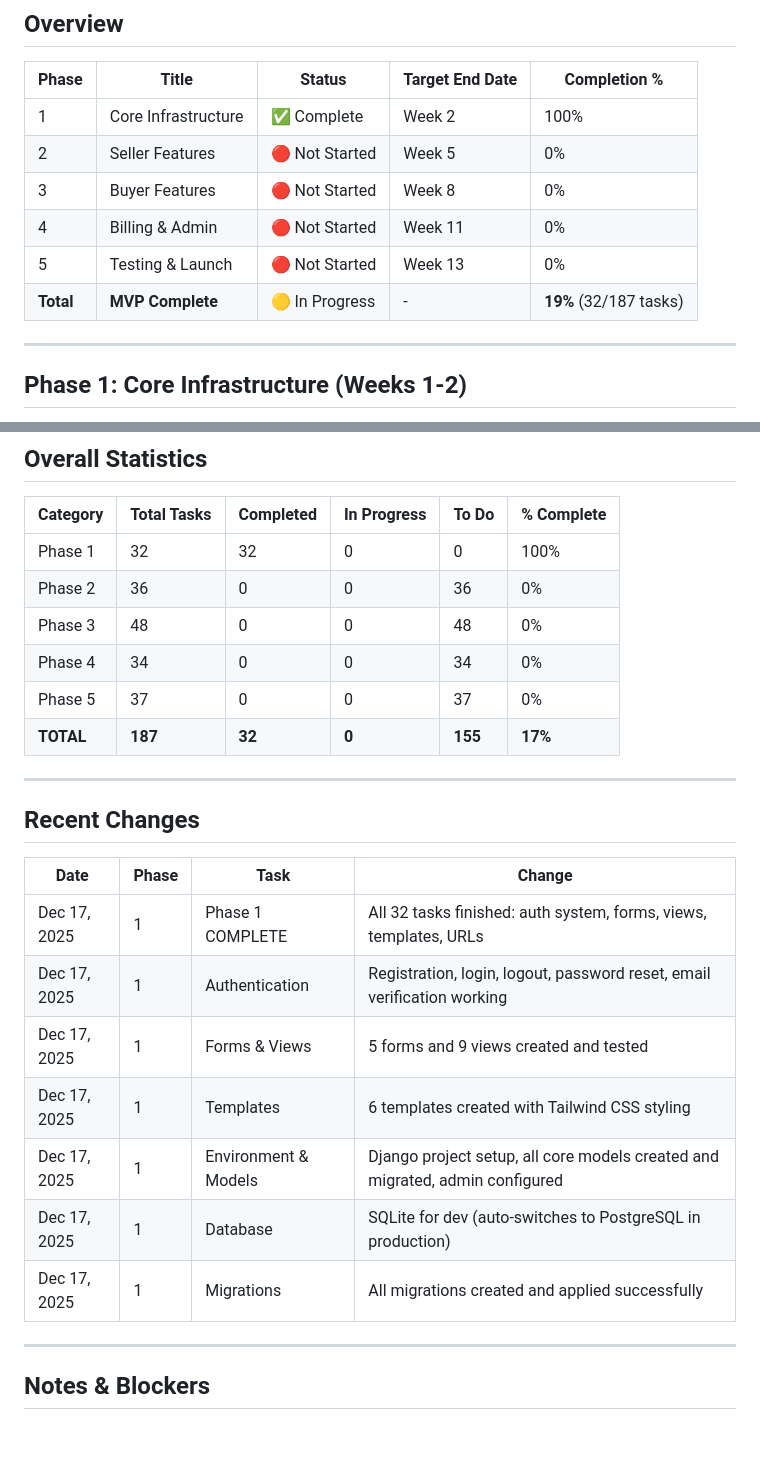
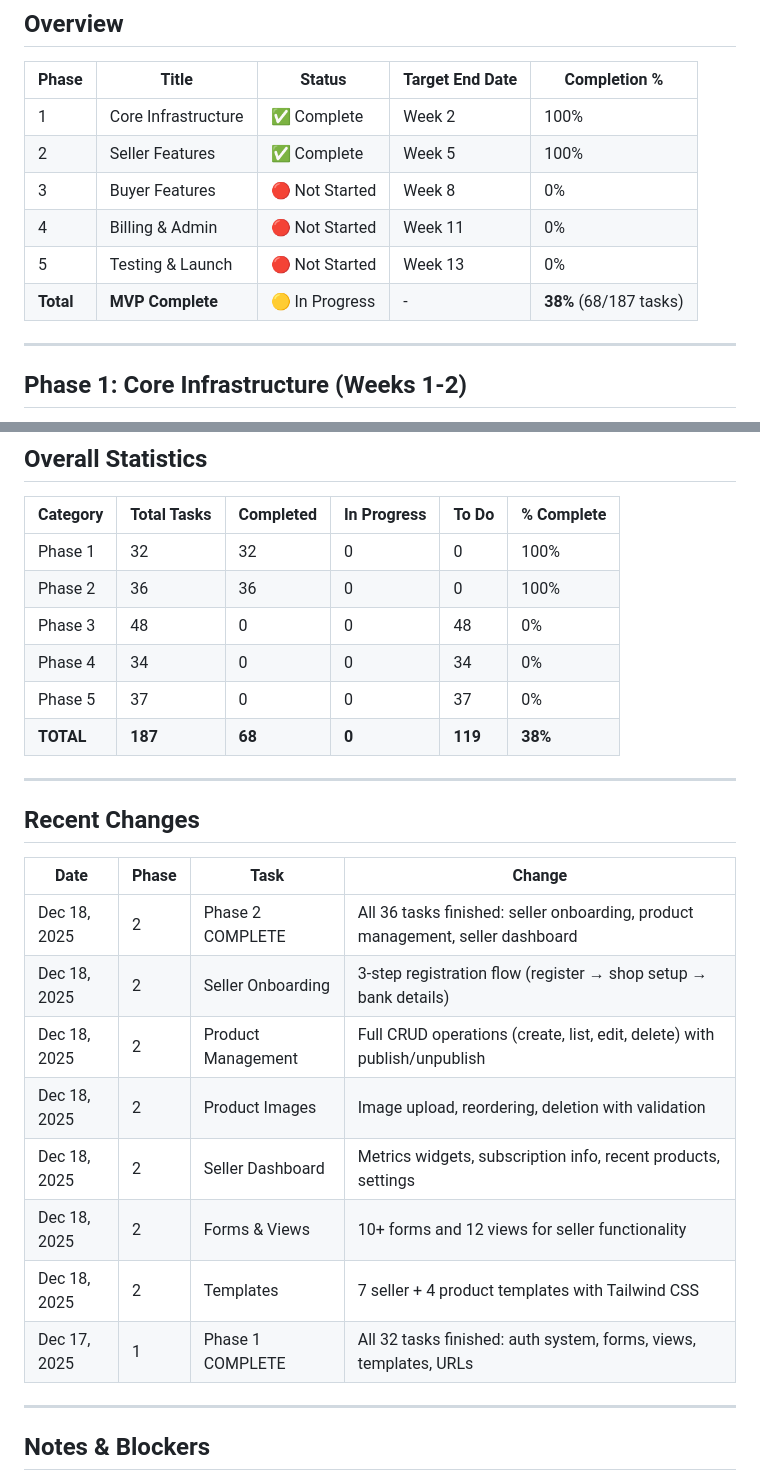
Before and after one commit to ivotripunovic/vintage_shop, a Markdown page: secondhand-marketplace-progress.md, 2 parts joined by grey strips. Drawn GitHub-style; blank space fills up the shorter version.

```diff
--- a/secondhand-marketplace-progress.md
+++ b/secondhand-marketplace-progress.md
@@ -11,11 +11,11 @@
 | Phase | Title | Status | Target End Date | Completion % |
 |-------|-------|--------|-----------------|--------------|
 | 1 | Core Infrastructure | ✅ Complete | Week 2 | 100% |
-| 2 | Seller Features | 🔴 Not Started | Week 5 | 0% |
+| 2 | Seller Features | ✅ Complete | Week 5 | 100% |
 | 3 | Buyer Features | 🔴 Not Started | Week 8 | 0% |
 | 4 | Billing & Admin | 🔴 Not Started | Week 11 | 0% |
 | 5 | Testing & Launch | 🔴 Not Started | Week 13 | 0% |
-| **Total** | **MVP Complete** | 🟡 In Progress | - | **19%** (32/187 tasks) |
+| **Total** | **MVP Complete** | 🟡 In Progress | - | **38%** (68/187 tasks) |
 
 ---
 
@@ -370,11 +370,11 @@
 | Category | Total Tasks | Completed | In Progress | To Do | % Complete |
 |----------|------------|-----------|-------------|-------|------------|
 | Phase 1 | 32 | 32 | 0 | 0 | 100% |
-| Phase 2 | 36 | 0 | 0 | 36 | 0% |
+| Phase 2 | 36 | 36 | 0 | 0 | 100% |
 | Phase 3 | 48 | 0 | 0 | 48 | 0% |
 | Phase 4 | 34 | 0 | 0 | 34 | 0% |
 | Phase 5 | 37 | 0 | 0 | 37 | 0% |
-| **TOTAL** | **187** | **32** | **0** | **155** | **17%** |
+| **TOTAL** | **187** | **68** | **0** | **119** | **38%** |
 
 ---
 
@@ -382,13 +382,14 @@
 
 | Date | Phase | Task | Change |
 |------|-------|------|--------|
+| Dec 18, 2025 | 2 | Phase 2 COMPLETE | All 36 tasks finished: seller onboarding, product management, seller dashboard |
+| Dec 18, 2025 | 2 | Seller Onboarding | 3-step registration flow (register → shop setup → bank details) |
+| Dec 18, 2025 | 2 | Product Management | Full CRUD operations (create, list, edit, delete) with publish/unpublish |
+| Dec 18, 2025 | 2 | Product Images | Image upload, reordering, deletion with validation |
+| Dec 18, 2025 | 2 | Seller Dashboard | Metrics widgets, subscription info, recent products, settings |
+| Dec 18, 2025 | 2 | Forms & Views | 10+ forms and 12 views for seller functionality |
+| Dec 18, 2025 | 2 | Templates | 7 seller + 4 product templates with Tailwind CSS |
 | Dec 17, 2025 | 1 | Phase 1 COMPLETE | All 32 tasks finished: auth system, forms, views, templates, URLs |
-| Dec 17, 2025 | 1 | Authentication | Registration, login, logout, password reset, email verification working |
-| Dec 17, 2025 | 1 | Forms & Views | 5 forms and 9 views created and tested |
-| Dec 17, 2025 | 1 | Templates | 6 templates created with Tailwind CSS styling |
-| Dec 17, 2025 | 1 | Environment & Models | Django project setup, all core models created and migrated, admin configured |
-| Dec 17, 2025 | 1 | Database | SQLite for dev (auto-switches to PostgreSQL in production) |
-| Dec 17, 2025 | 1 | Migrations | All migrations created and applied successfully |
 
 ---
 
```
Also changed, not shown: other parts of secondhand-marketplace-progress.md (+43 -43 lines).
